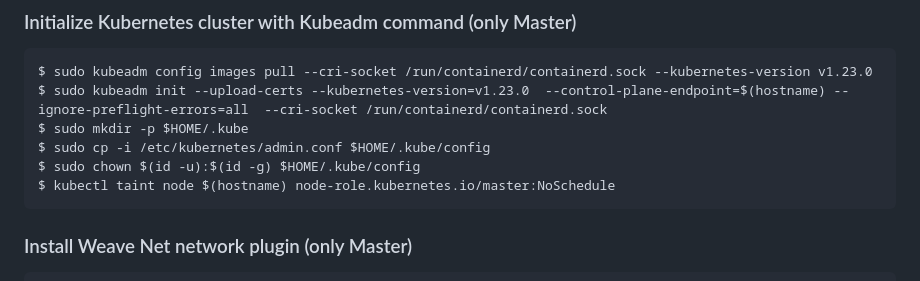
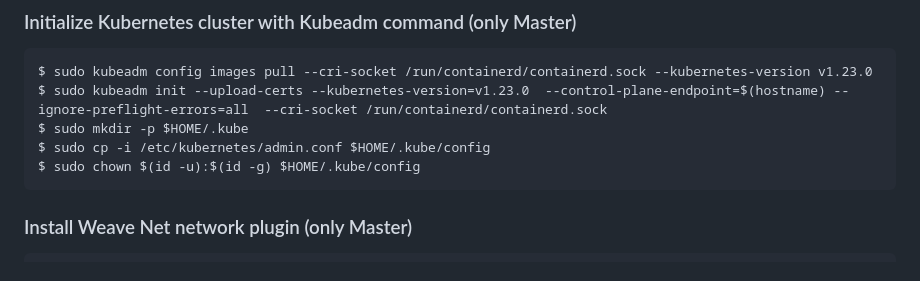
Before and after one commit to miracle2cloud/k8s-lab, a Markdown page: k8s-cluster-create/k8s-cluster-with-containerd/create-k8s-cluster-manual-containerd-1.23.md, the part around the change. GitHub-like rendering.

````diff
--- a/k8s-cluster-create/k8s-cluster-with-containerd/create-k8s-cluster-manual-containerd-1.23.md
+++ b/k8s-cluster-create/k8s-cluster-with-containerd/create-k8s-cluster-manual-containerd-1.23.md
@@ -98,7 +98,6 @@ sudo service ssh restart
  $ sudo mkdir -p $HOME/.kube
  $ sudo cp -i /etc/kubernetes/admin.conf $HOME/.kube/config
  $ sudo chown $(id -u):$(id -g) $HOME/.kube/config
- $ kubectl taint node $(hostname) node-role.kubernetes.io/master:NoSchedule
  ```
 ### Install Weave Net network plugin (only Master)
 ```bash
````
